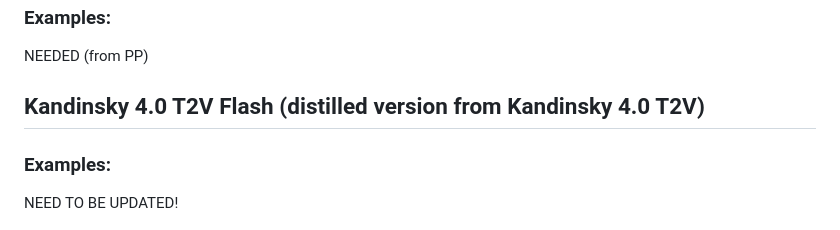
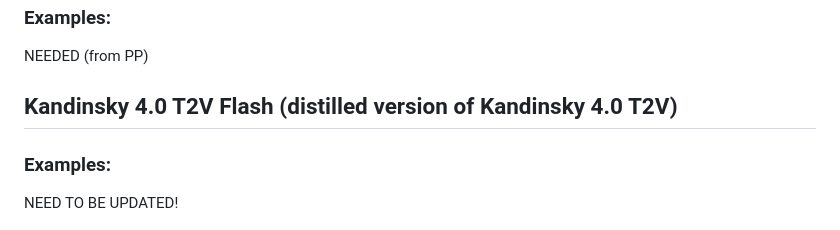
Before and after one commit to ai-forever/Kandinsky-4, a Markdown page: README.md, the part around the change. Rendered like a GitHub page.

```diff
--- a/README.md
+++ b/README.md
@@ -32,7 +32,7 @@ NEEDED (from PP)
 
 NEEDED (from PP)
 
-## Kandinsky 4.0 T2V Flash (distilled version from Kandinsky 4.0 T2V)
+## Kandinsky 4.0 T2V Flash (distilled version of Kandinsky 4.0 T2V)
 
 ### Examples:
 
```
